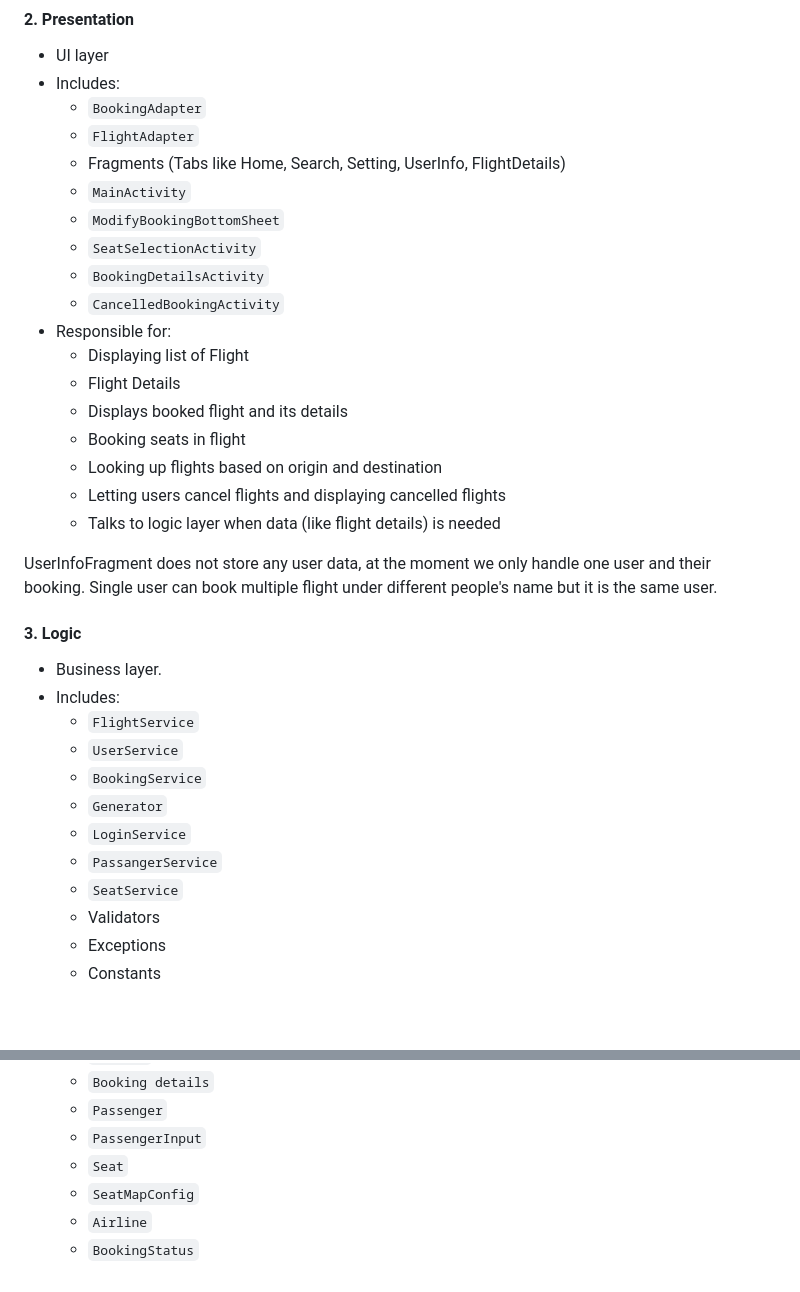
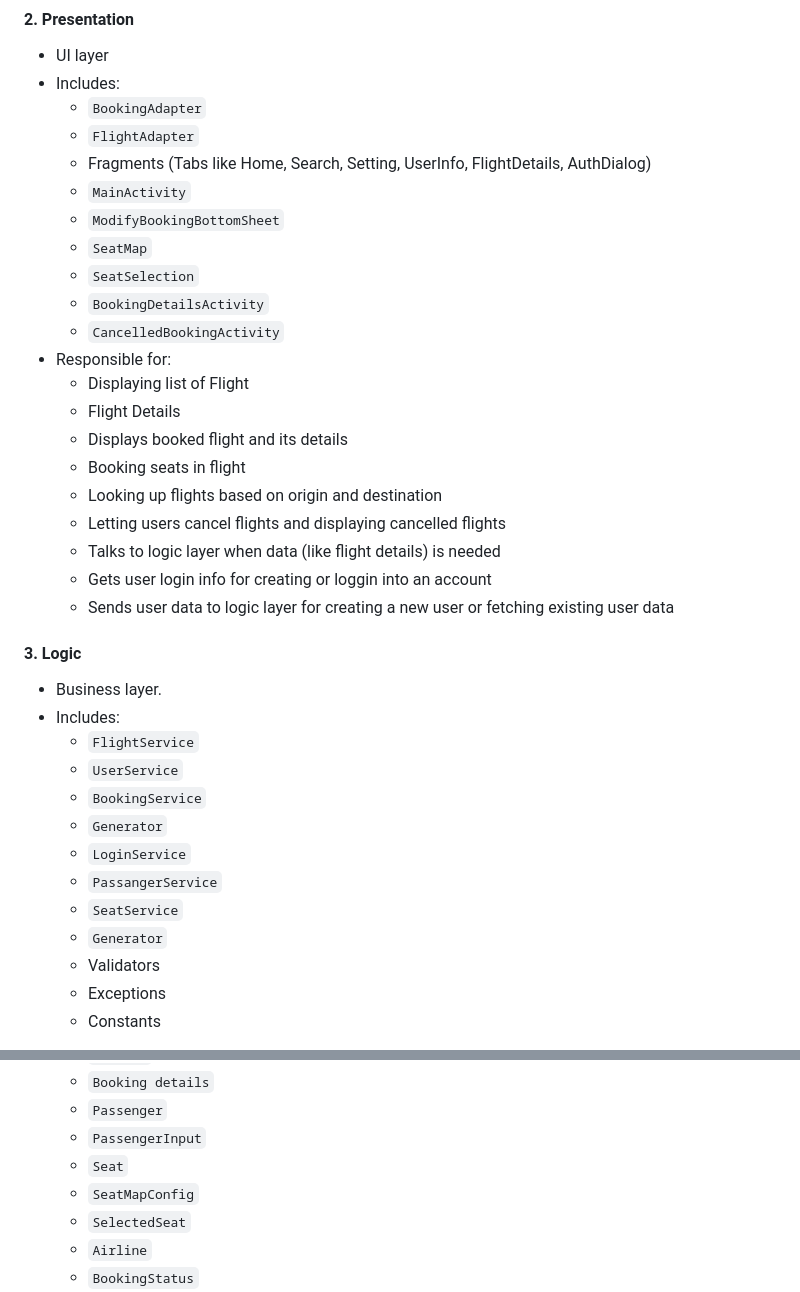
Before and after one commit to Emmantwelix/OnGo, a Markdown page: docs/architecture.md, 2 parts joined by grey strips. Rendered like a GitHub page; blank space fills up the shorter version.

```diff
--- a/docs/architecture.md
+++ b/docs/architecture.md
@@ -25,10 +25,11 @@ Each layer adheres to having a single repsonsibility and communicates only with
 * Includes:
   * `BookingAdapter`
   * `FlightAdapter`
-  * Fragments (Tabs like Home, Search, Setting, UserInfo, FlightDetails)
+  * Fragments (Tabs like Home, Search, Setting, UserInfo, FlightDetails, AuthDialog)
   * `MainActivity`
   * `ModifyBookingBottomSheet`
-  * `SeatSelectionActivity`
+  * `SeatMap`
+  * `SeatSelection`
   * `BookingDetailsActivity`
   * `CancelledBookingActivity`
 * Responsible for:
@@ -39,8 +40,8 @@ Each layer adheres to having a single repsonsibility and communicates only with
   * Looking up flights based on origin and destination
   * Letting users cancel flights and displaying cancelled flights
   * Talks to logic layer when data (like flight details) is needed
-
-UserInfoFragment does not store any user data, at the moment we only handle one user and their booking. Single user can book multiple flight under different people's name but it is the same user.
+  * Gets user login info for creating or loggin into an account
+  * Sends user data to logic layer for creating a new user or fetching existing user data
 
 #### 3. Logic
 * Business layer.
@@ -52,6 +53,7 @@ UserInfoFragment does not store any user data, at the moment we only handle one
     * `LoginService`
     * `PassangerService`
     * `SeatService`
+    * `Generator`
     * Validators
     * Exceptions
     * Constants
@@ -68,6 +70,7 @@ This layer handles the brunt of the workflow ochastration, it communicates with
   * `PassengerInput`
   * `Seat`
   * `SeatMapConfig`
+  * `SelectedSeat`
   * `Airline`
   * `BookingStatus`
   * `Aircraft`
```
